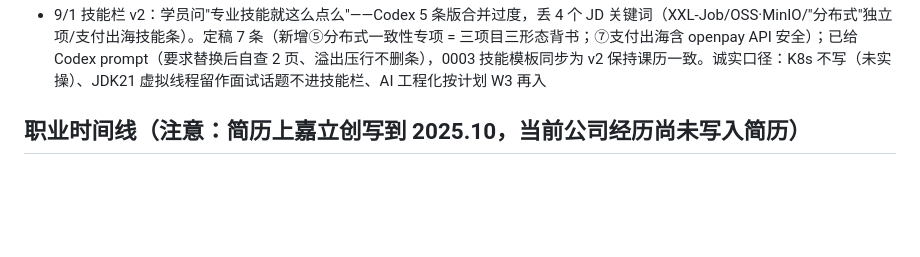
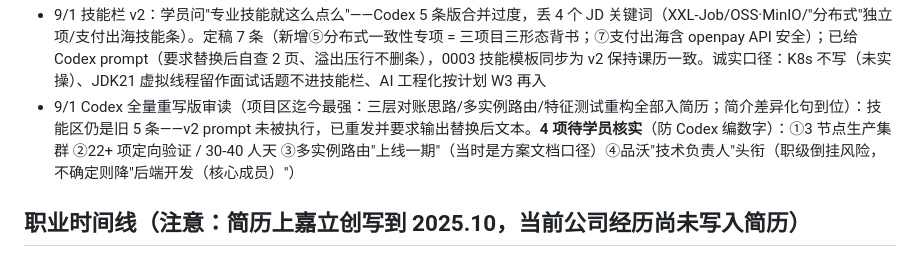
Before and after one commit to orcl-zung/java-for-guide, a Markdown page: NOTES.md, the part around the change. GitHub-like rendering; blank space fills up the shorter version.

Commit message:
审读 Codex 全量重写版：项目区定稿候选 + 4 项数字核实清单入档

```diff
--- a/NOTES.md
+++ b/NOTES.md
@@ -21,6 +21,7 @@
 - 9/1 补链（学员纠偏：检索到的文章链接必须整理进课程）：索引优化阅读包 6 篇入 RESOURCES.md（失效×2 含 JavaGuide/腾讯云隐式转换、最左匹配×2 掘金九实验+博客园 EXPLAIN、深分页×2 JavaGuide+京东云千万级实践），并内联至应答手册"索引优化"题配套阅读——认领制配套：认领哪个场景读哪篇。教训入库：**检索产出若被教学采用，链接当轮就进 RESOURCES.md，不留口头欠账**
 - 9/1 power-bank 深挖审计（学员点名：设备指令/订单链路/优惠券糅合）：三路并行扫描 220 次工具调用，档案 = learning-records/0006。**十二张牌**（新增五张：设备指令时序/指令可靠性取舍/订单状态机/计价+分账/营销活动体系；openpay 升级独立）。关键发现：①协议上下行不对称（上行 \n 切帧、下行长度前缀+\r）——已纠应答手册旧错；②flowId 是"半异步+流水号回扫"非 Future 等待；③协议层零重试+业务三重兜底（同宝补偿/归还对账/过期封顶）= 架构取舍王牌；④订单状态二维正交+is_finish 乐观闸门+归还四来源收敛一个幂等入口；⑤**寻宝活动体系真实存在（LBS GEO+四任务+碎片合成+防作弊四层），抽奖 SPIN 是真实空壳**——big-market 糅合裁决：讲"预留扩展位+我的设计"（模板方法/规则树/库存补偿/award 接口），零编造零穿帮；⑥ot/ops 双轨 = 重构叙事现状证据；⑦对账边界诚实口径（无文件对账，四件套替代）。应答手册 Ingoo 段 10 题 → 15 题（新增 5 题 ★★★ 含完整脚本+追问）。喂 W2 并发课（CAS 族谱/EventLoop 保护）与 W3 MQ/Netty 专题
 - 9/1 技能栏 v2：学员问"专业技能就这么点么"——Codex 5 条版合并过度，丢 4 个 JD 关键词（XXL-Job/OSS·MinIO/"分布式"独立项/支付出海技能条）。定稿 7 条（新增⑤分布式一致性专项 = 三项目三形态背书；⑦支付出海含 openpay API 安全）；已给 Codex prompt（要求替换后自查 2 页、溢出压行不删条），0003 技能模板同步为 v2 保持课历一致。诚实口径：K8s 不写（未实操）、JDK21 虚拟线程留作面试话题不进技能栏、AI 工程化按计划 W3 再入
+- 9/1 Codex 全量重写版审读（项目区迄今最强：三层对账思路/多实例路由/特征测试重构全部入简历；简介差异化句到位）：技能区仍是旧 5 条——v2 prompt 未被执行，已重发并要求输出替换后文本。**4 项待学员核实**（防 Codex 编数字）：①3 节点生产集群 ②22+ 项定向验证 / 30-40 人天 ③多实例路由"上线一期"（当时是方案文档口径）④品沃"技术负责人"头衔（职级倒挂风险，不确定则降"后端开发（核心成员）"）
 
 ## 职业时间线（注意：简历上嘉立创写到 2025.10，当前公司经历尚未写入简历）
 - 2019.06-2023.01 深圳品沃网络：话费充值交易平台（TPS 500 / QPS 1000，推单/配单）、宝厢智能货柜（IoT / MQTT / 1000+ 设备 / 日均订单数万）
```
